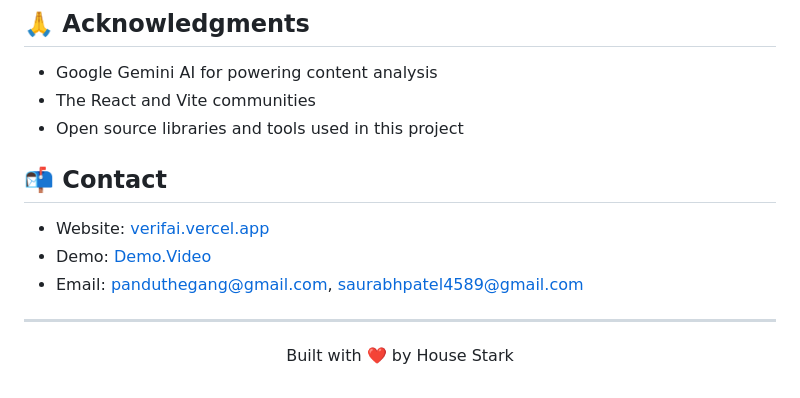
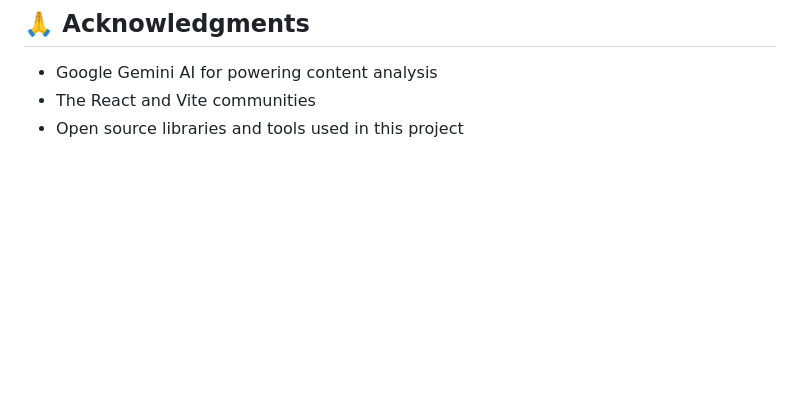
Before and after one commit to Knigote/Verifai, a Markdown page: README.md, the part around the change. GitHub-like rendering; blank space fills up the shorter version.

```diff
--- a/README.md
+++ b/README.md
@@ -167,14 +167,8 @@ We welcome contributions! Please follow these steps:
 - The React and Vite communities
 - Open source libraries and tools used in this project
 
-## 📬 Contact
-
-- Website: [verifai.vercel.app](https://verifai-by-house-stark.vercel.app/)
-- Demo: [Demo.Video](https://drive.google.com/file/d/14XwGXCwGZjVRcW3kfR0l4hYdfHrxs7XI/view)
-- Email: panduthegang@gmail.com, saurabhpatel4589@gmail.com
-
----
 
 <div align="center">
-  <p>Built with ❤️ by House Stark</p>
+
+
 </div>
```
